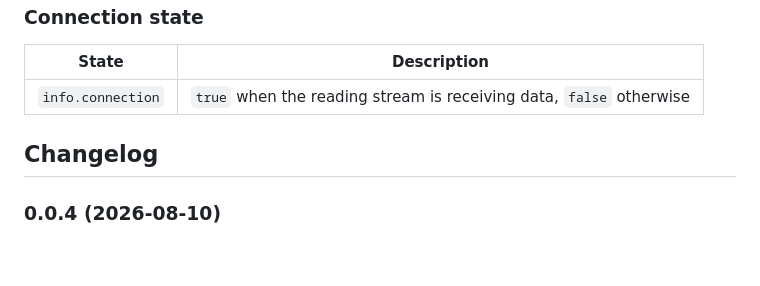
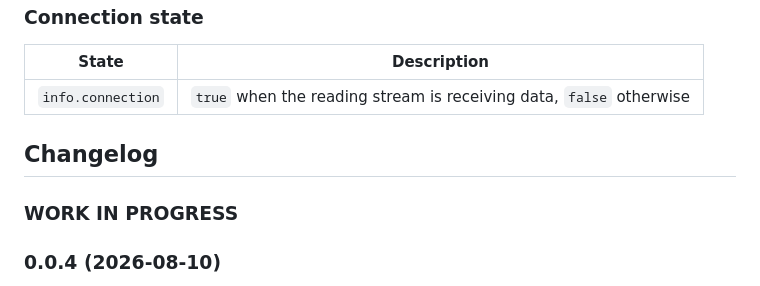
Before and after one commit to torben-iometer/ioBroker.iometer, a Markdown page: README.md, the part around the change. Drawn GitHub-style; blank space fills up the shorter version.

Commit message:
re-add changelog placeholder for next release

```diff
--- a/README.md
+++ b/README.md
@@ -93,6 +93,8 @@ Populated from the `/v1/status` SSE stream (event type `statusEvent`).
 	Placeholder for the next version (at the beginning of the line):
 	### **WORK IN PROGRESS**
 -->
+### **WORK IN PROGRESS**
+
 ### 0.0.4 (2026-08-10)
 - (torben-iometer) Changed the state role for `bridge_rssi` and `core_rssi` from the non-existent `value.rssi` to the generic `value` role.
 
```
